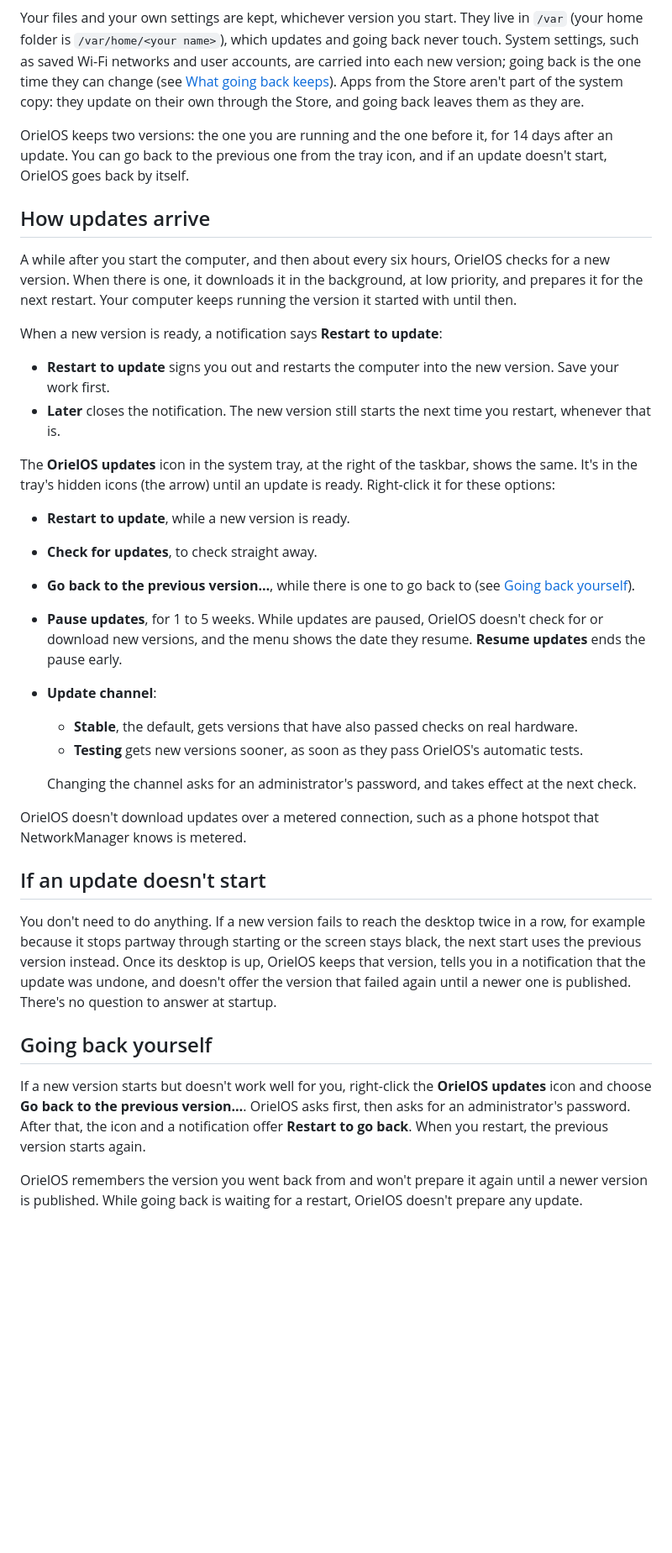
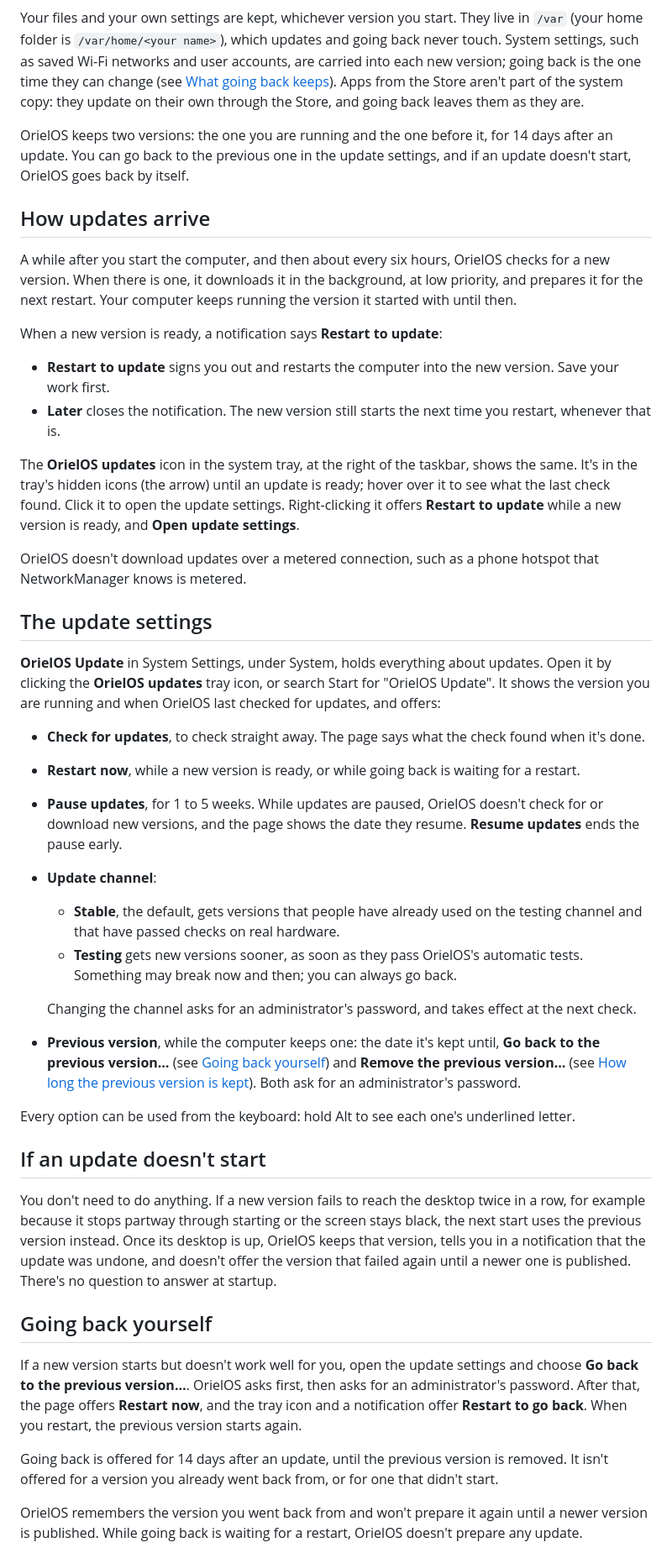
Before and after one commit to OrielOS/OrielOS, a Markdown page: docs/updates.md, the part around one of its changes. Shown at 84% size. GitHub-like rendering; blank space fills up the shorter version.

```diff
--- a/docs/updates.md
+++ b/docs/updates.md
@@ -10,7 +10,7 @@ Each OrielOS version is a complete, read-only copy of the system: Fedora, the dr
 
 Your files and your own settings are kept, whichever version you start. They live in `/var` (your home folder is `/var/home/<your name>`), which updates and going back never touch. System settings, such as saved Wi-Fi networks and user accounts, are carried into each new version; going back is the one time they can change (see [What going back keeps](#what-going-back-keeps)). Apps from the Store aren't part of the system copy: they update on their own through the Store, and going back leaves them as they are.
 
-OrielOS keeps two versions: the one you are running and the one before it, for 14 days after an update. You can go back to the previous one from the tray icon, and if an update doesn't start, OrielOS goes back by itself.
+OrielOS keeps two versions: the one you are running and the one before it, for 14 days after an update. You can go back to the previous one in the update settings, and if an update doesn't start, OrielOS goes back by itself.
 
 ## How updates arrive
 
@@ -21,19 +21,25 @@ When a new version is ready, a notification says **Restart to update**:
 - **Restart to update** signs you out and restarts the computer into the new version. Save your work first.
 - **Later** closes the notification. The new version still starts the next time you restart, whenever that is.
 
-The **OrielOS updates** icon in the system tray, at the right of the taskbar, shows the same. It's in the tray's hidden icons (the arrow) until an update is ready. Right-click it for these options:
+The **OrielOS updates** icon in the system tray, at the right of the taskbar, shows the same. It's in the tray's hidden icons (the arrow) until an update is ready; hover over it to see what the last check found. Click it to open the update settings. Right-clicking it offers **Restart to update** while a new version is ready, and **Open update settings**.
 
-- **Restart to update**, while a new version is ready.
-- **Check for updates**, to check straight away.
-- **Go back to the previous version…**, while there is one to go back to (see [Going back yourself](#going-back-yourself)).
-- **Pause updates**, for 1 to 5 weeks. While updates are paused, OrielOS doesn't check for or download new versions, and the menu shows the date they resume. **Resume updates** ends the pause early.
+OrielOS doesn't download updates over a metered connection, such as a phone hotspot that NetworkManager knows is metered.
+
+## The update settings
+
+**OrielOS Update** in System Settings, under System, holds everything about updates. Open it by clicking the **OrielOS updates** tray icon, or search Start for "OrielOS Update". It shows the version you are running and when OrielOS last checked for updates, and offers:
+
+- **Check for updates**, to check straight away. The page says what the check found when it's done.
+- **Restart now**, while a new version is ready, or while going back is waiting for a restart.
+- **Pause updates**, for 1 to 5 weeks. While updates are paused, OrielOS doesn't check for or download new versions, and the page shows the date they resume. **Resume updates** ends the pause early.
 - **Update channel**:
-  - **Stable**, the default, gets versions that have also passed checks on real hardware.
-  - **Testing** gets new versions sooner, as soon as they pass OrielOS's automatic tests.
+  - **Stable**, the default, gets versions that people have already used on the testing channel and that have passed checks on real hardware.
+  - **Testing** gets new versions sooner, as soon as they pass OrielOS's automatic tests. Something may break now and then; you can always go back.
 
   Changing the channel asks for an administrator's password, and takes effect at the next check.
+- **Previous version**, while the computer keeps one: the date it's kept until, **Go back to the previous version…** (see [Going back yourself](#going-back-yourself)) and **Remove the previous version…** (see [How long the previous version is kept](#how-long-the-previous-version-is-kept)). Both ask for an administrator's password.
 
-OrielOS doesn't download updates over a metered connection, such as a phone hotspot that NetworkManager knows is metered.
+Every option can be used from the keyboard: hold Alt to see each one's underlined letter.
 
 ## If an update doesn't start
 
@@ -41,7 +47,9 @@ You don't need to do anything. If a new version fails to reach the desktop twice
 
 ## Going back yourself
 
-If a new version starts but doesn't work well for you, right-click the **OrielOS updates** icon and choose **Go back to the previous version…**. OrielOS asks first, then asks for an administrator's password. After that, the icon and a notification offer **Restart to go back**. When you restart, the previous version starts again.
+If a new version starts but doesn't work well for you, open the update settings and choose **Go back to the previous version…**. OrielOS asks first, then asks for an administrator's password. After that, the page offers **Restart now**, and the tray icon and a notification offer **Restart to go back**. When you restart, the previous version starts again.
+
+Going back is offered for 14 days after an update, until the previous version is removed. It isn't offered for a version you already went back from, or for one that didn't start.
 
 OrielOS remembers the version you went back from and won't prepare it again until a newer version is published. While going back is waiting for a restart, OrielOS doesn't prepare any update.
 
```
Also changed, not shown: other parts of docs/updates.md (+2 -2 lines), CHANGELOG.md (+8 -3 lines), image/README.md (+2 -2 lines).
